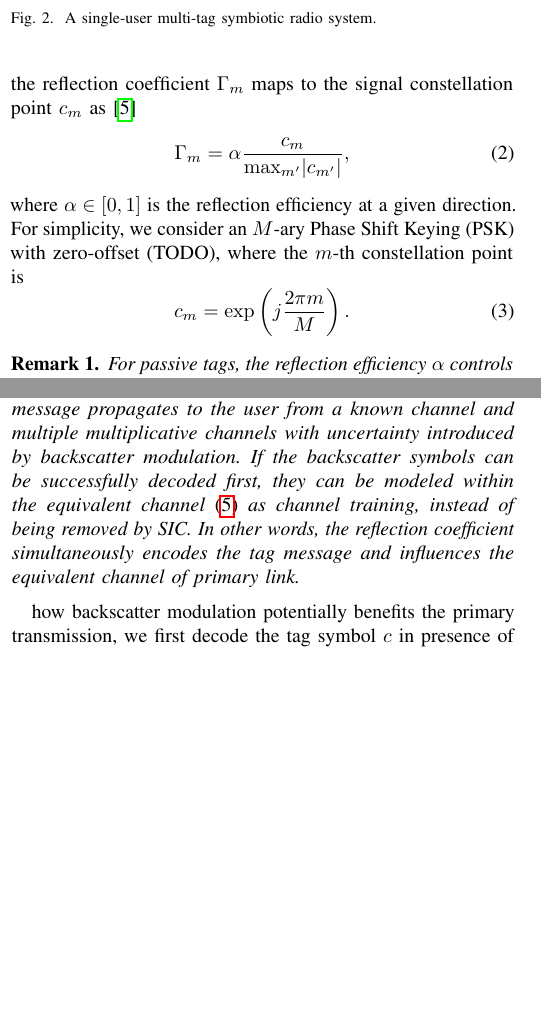
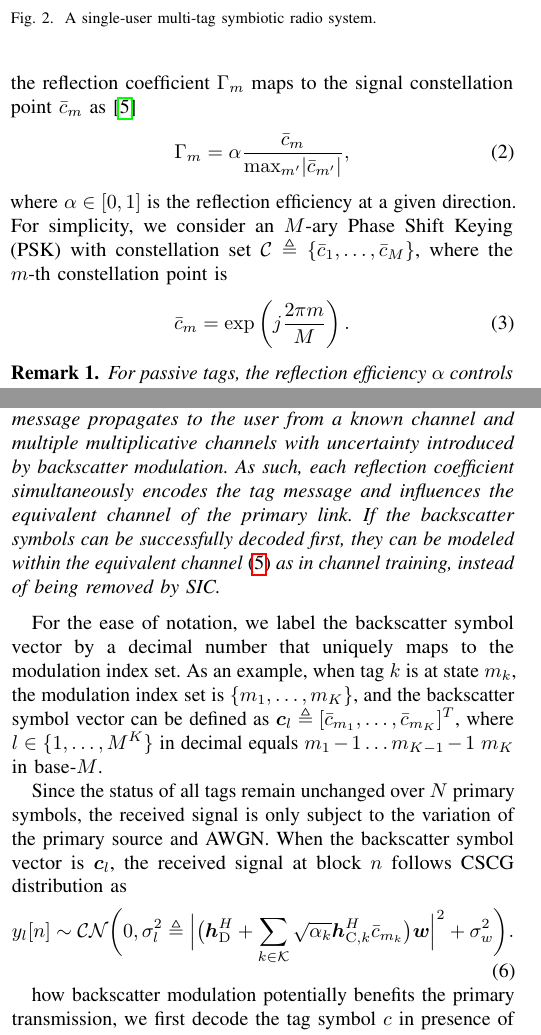
Before and after one commit to snowztail/riscatter-unifying-backscatter-communication-and-reconfigurable-intelligent-surface, a LaTeX paper (main.tex): two parts of the columns of pages 1 and 2 of 6, joined at a grey line, cut so that both start at the same text, the shorter picture padded with empty space. Compiled offline with pdfLaTeX.

Commit message:
:pencil: Add naive label for backscatter symbol vector

```diff
--- a/main.tex
+++ b/main.tex
@@ -151,16 +151,18 @@
 		\end{subsection}
 
 		\begin{subsection}{Backscatter Modulation}
-			Backscatter modulation is achieved by switching the tag load impedance between different states. For an $M$-ary Quadrature Amplitude Modulation (QAM) at state $m \in \mathcal{M} \triangleq \{1,\ldots,M\}$, the reflection coefficient $\Gamma_m$ maps to the signal constellation point $c_m$ as \cite{Thomas2012a}
+			Backscatter modulation is achieved by switching the tag load impedance between different states. For an $M$-ary Quadrature Amplitude Modulation (QAM) at state $m \in \mathcal{M} \triangleq \{1,\ldots,M\}$, the reflection coefficient $\Gamma_m$ maps to the signal constellation point $\bar{c}_m$ as \cite{Thomas2012a}
 			\begin{equation}
-				\Gamma_m = \alpha \frac{c_m}{\max_{m'} \lvert c_{m'} \rvert},
+				\Gamma_m = \alpha \frac{\bar{c}_m}{\max_{m'} \lvert \bar{c}_{m'} \rvert},
 				\label{eq:backscatter_modulation}
 			\end{equation}
-			where $\alpha \in [0,1]$ is the reflection efficiency at a given direction. For simplicity, we consider an $M$-ary Phase Shift Keying (PSK) with zero-offset (TODO), where the $m$-th constellation point is
+			where $\alpha \in [0,1]$ is the reflection efficiency at a given direction. For simplicity, we consider an $M$-ary Phase Shift Keying (PSK) with constellation set $\mathcal{C} \triangleq \{\bar{c}_1,\ldots,\bar{c}_M\}$, where the $m$-th constellation point is
 			\begin{equation}
-				c_m = \exp \left(j \frac{2 \pi m}{M}\right).
+				\bar{c}_m = \exp \left(j \frac{2 \pi m}{M}\right).
 				\label{eq:mpsk}
 			\end{equation}
+			% Also, define the $M$-PSK constellation set as $\mathcal{C} \triangleq \{\bar{c}_1,\ldots,\bar{c}_M\}$.
+
 			\begin{remark}
 				For passive tags, the reflection efficiency $\alpha$ controls the tradeoff between the harvestable power and backscatter strength: $\alpha = 0$ corresponds to maximum power transfer to the tag, while $\alpha = 1$ with $M$-PSK corresponds to ideal Intelligent Reflecting Surface (IRS) with $M$ discrete states.
 			\end{remark}
@@ -178,7 +180,7 @@
 			\end{figure}
 			As shown in Fig.~\ref{fi:symbiotic_radio}, we propose a single-user (UE) multi-tag (TG) symbiotic radio network where the RF signal generated by the $Q$-antenna Access Point (AP) is shared by two coexisting systems. In the primary downlink system, the AP transmits information to the single-antenna user. In the secondary backscatter system, the AP acts as the carrier emitter, the $K$ nearby single-antenna tags modulate their information over the reradiated RF signals, and the user serves as the multi-tag backscatter reader. Denote the AP-UE direct channel as $\boldsymbol{h}_{\mathrm{D}}^H \in \mathbb{C}^{1 \times Q}$, the AP-TG $k \in \mathcal{K} \triangleq \{1,\ldots,K\}$ forward channel as $\boldsymbol{h}_{\mathrm{F},k}^H \in \mathbb{C}^{1 \times Q}$, the TG $k$-UE backward channel as $h_{\mathrm{B},k}$, and the cascaded forward-backward channel of tag $k$ as $\boldsymbol{h}_{\mathrm{C},k}^H \triangleq h_{\mathrm{B},k} \boldsymbol{h}_{\mathrm{F},k}^H \in \mathbb{C}^{1 \times Q}$. For simplicity, we consider a quasi-static block fading model where the channel coefficients remain constant within each coherence interval and vary independently over different coherence intervals, and assume the coherence interval $T$ is much longer than the backscatter symbol period $T_c$ and primary symbol period $T_s$. We also assume the direct channel and all cascaded channels can be successfully estimated and fed back to the AP.\footnote{Due to the lack of RF chains at the passive tag, accurate and efficient Channel State Information at the Transmitter (CSIT) acquisition can be challenging. One possible approach is that the AP sends pre-defined pilots, the tags respond in well-designed manners, and the user performs least-square estimation with feedbacks \cite{Bharadia2015,Yang2015b,Guo2019e}.} Since the tags need to physically switch the loads for backscatter modulation, they communicate at a much longer symbol period (and lower rates) than the primary system. As such, we assume the transitions of all tags are perfectly synchronized, and the backscatter symbol period satisfies $T_c = N T_s$ where $N \gg 1$ is a positive integer.
 
-			Without loss of generality, we focus on the transmissions and detections during one particular backscatter symbol period. To provide a preliminary insight, we assume the primary symbol $s[n]$ at block $n \in \mathcal{N} \triangleq \{1,\ldots,N\}$ is in standard CSCG distribution, and the backscatter symbol $c_k$ of tag $k$ employs $M$-PSK modulation by \eqref{eq:mpsk}, $\forall k \in \mathcal{K}$. Thus, the signal received by the user at block $n$ can be expressed as\footnote{We omit the signal reflected by two or more times\cite{Wu2019} and assume the time difference of arrival from different paths are negligible\cite{Guo2019b}.}
+			Without loss of generality, we focus on the transmissions and detections during one particular backscatter symbol period. To provide a preliminary insight, we assume the primary symbol $s[n]$ at block $n \in \mathcal{N} \triangleq \{1,\ldots,N\}$ is in standard CSCG distribution, and the backscatter symbol $c_k$ of tag $k$ employs $M$-PSK modulation by \eqref{eq:mpsk}, i.e., $c_k \in \mathcal{C}$, $\forall k \in \mathcal{K}$. Thus, the signal received by the user at block $n$ can be expressed as\footnote{We omit the signal reflected by two or more times\cite{Wu2019} and assume the time difference of arrival from different paths are negligible\cite{Guo2019b}.}
 			\begin{equation}
 				y[n] = \left(\boldsymbol{h}_{\mathrm{D}}^H + \sum_{k \in \mathcal{K}} \sqrt{\alpha_k} \boldsymbol{h}_{\mathrm{C},k}^H c_k\right) \boldsymbol{w} s[n] + w[n],
 				\label{eq:received_signal}
@@ -199,7 +201,32 @@
 
 			\begin{remark}
-				One key property of symbiotic radio is the primary message propagates to the user from a known channel and multiple multiplicative channels with uncertainty introduced by backscatter modulation. If the backscatter symbols can be successfully decoded first, they can be modeled within the equivalent channel \eqref{eq:equivalent_channel} as channel training, instead of being removed by SIC. In other words, the reflection coefficient simultaneously encodes the tag message and influences the equivalent channel of primary link.
+				One key property of symbiotic radio is the primary message propagates to the user from a known channel and multiple multiplicative channels with uncertainty introduced by backscatter modulation. As such, each reflection coefficient simultaneously encodes the tag message and influences the equivalent channel of the primary link. If the backscatter symbols can be successfully decoded first, they can be modeled within the equivalent channel \eqref{eq:equivalent_channel} as in channel training, instead of being removed by SIC.
 			\end{remark}
+
+			For the ease of notation, we label the backscatter symbol vector by a decimal number that uniquely maps to the modulation index set. As an example, when tag $k$ is at state $m_k$, the modulation index set is $\{m_1,\ldots,m_K\}$, and the backscatter symbol vector can be defined as $\boldsymbol{c}_l \triangleq [\bar{c}_{m_1},\ldots,\bar{c}_{m_K}]^T$, where $l \in \{1,\ldots,M^K\}$ in decimal equals $m_1 - 1 \ldots m_{K-1} - 1 \ m_K$ in base-$M$.
+
+			% $\forall k \in \mathcal{K}$, the backscatter symbol vector is $\boldsymbol{c}_l$, where $l$
+
+			% assign the backscatter symbol vector to the corresponding modulation index set, and further label it by the corresponding base-$M$ number.
+
+			% we label the modulation index set $\{m_1,\ldots,m_K\}$ by the corresponding base-$M$ number
+
+			% define the modulation index set as $\{m_1,\ldots,m_K\}$
+			% For any backscatter symbol vector $\boldsymbol{c}_l$, the received signal at block $n$ is only subject to the variation of the primary symbol $s[n]$ and AWGN $w[n]$, and thus follows CSCG distribution as
+
+			% Since the status of all tags remain unchanged over $N$ primary symbols, the received signal at block $n$ is only subject to the variation of the primary symbol $s[n]$ and AWGN $w[n]$, and thus follows CSCG distribution. When the backscatter symbol vector is $\boldsymbol{c}_l$,
+			Since the status of all tags remain unchanged over $N$ primary symbols, the received signal is only subject to the variation of the primary source and AWGN. When the backscatter symbol vector is $\boldsymbol{c}_l$, the received signal at block $n$ follows CSCG distribution as
+			\begin{equation}
+				y_l[n] \sim \mathcal{CN}\biggl(0,\sigma_l^2 \triangleq \Bigl\lvert \bigl(\boldsymbol{h}_{\mathrm{D}}^H + \sum_{k \in \mathcal{K}} \sqrt{\alpha_k} \boldsymbol{h}_{\mathrm{C},k}^H \bar{c}_{m_k}\bigr) \boldsymbol{w} \Bigr\rvert^2 + \sigma_w^2\biggr).
+			\end{equation}
+
+			% , and thus follows CSCG distribution. When the backscatter symbol vector is $\boldsymbol{c}_l$,
+
+			% any backscatter symbol vector
+
+			% , and thus follows CSCG distribution as
+
+			% the received
 
 			how backscatter modulation potentially benefits the primary transmission, we first decode the tag symbol $c$ in presence of the interference from the primary message $\boldsymbol{s}$. In such case, the detection indeed coincides with that of Ambient Backscatter Communications (AmBC) where the signaling from the ambient source is unknown, and the received signal per symbol block follows the CSCG distribution of $y_m[n] \sim \mathcal{CN}(0,\sigma_m^2)$, where
 			\begin{equation}
```
Also changed, not shown: main.pdf, main.tex (4 more changed lines).
